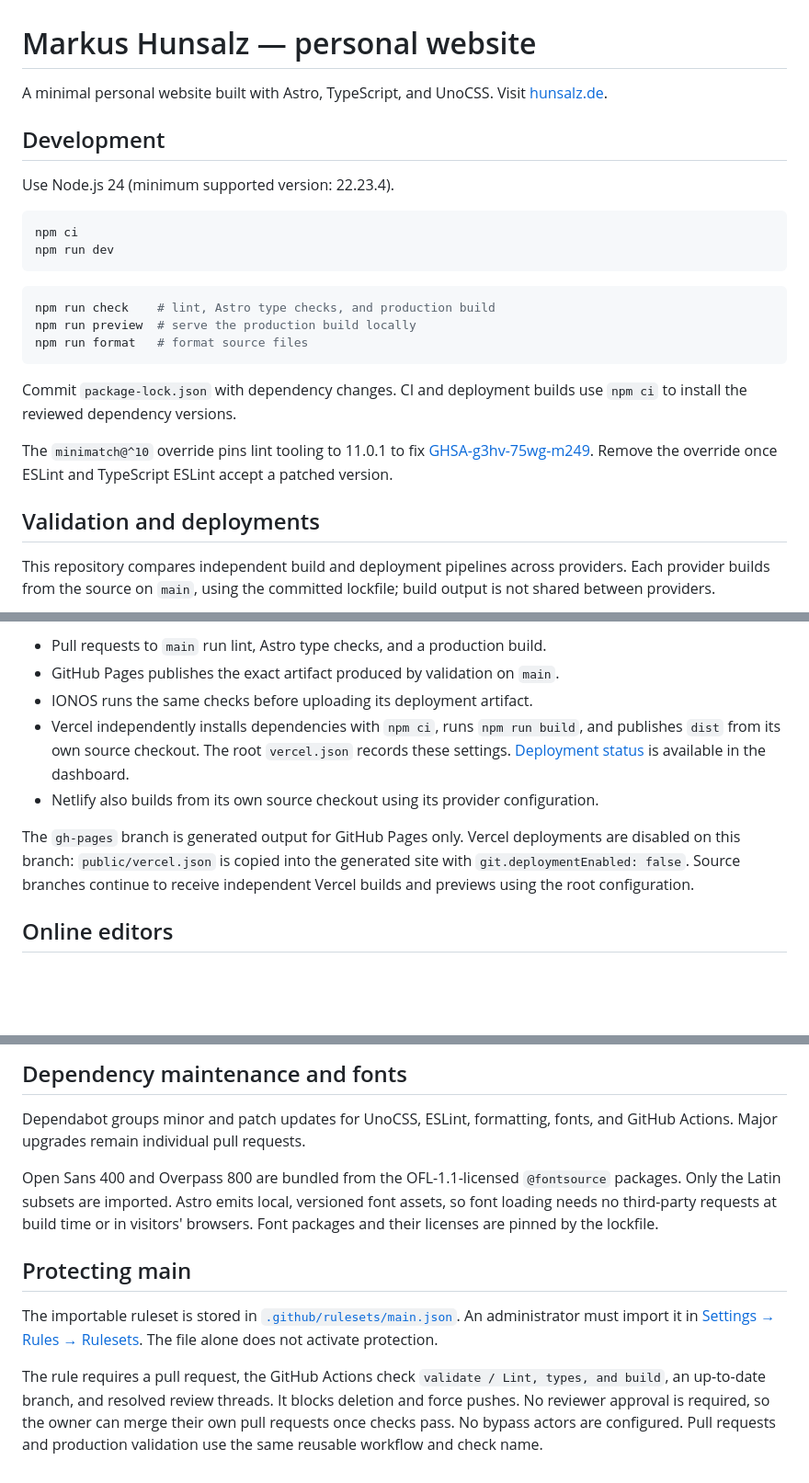
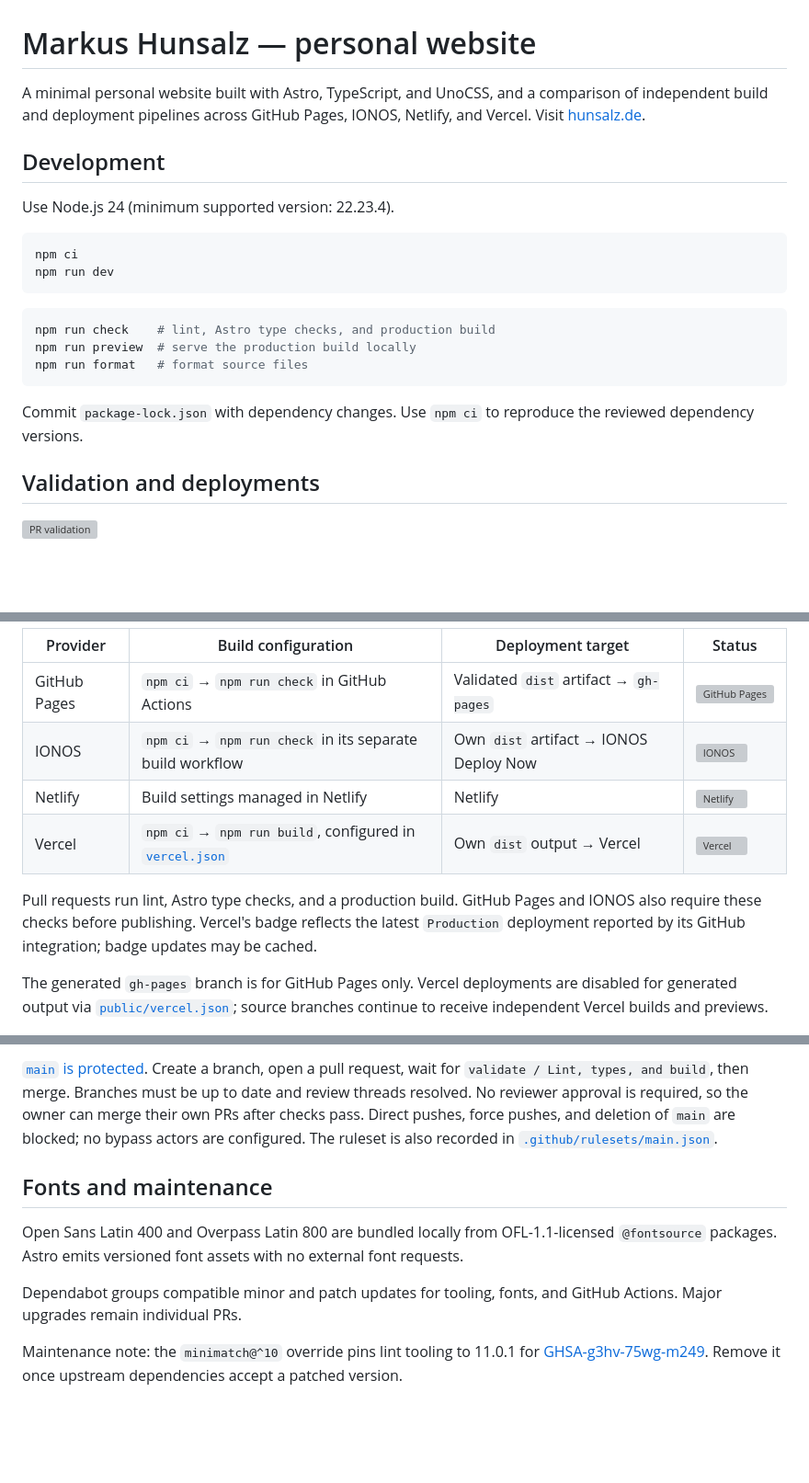
Before and after one commit to hunsalz/hunsalz.de, a Markdown page: README.md, 3 parts joined by grey strips. Shown at 92% size. Drawn GitHub-style; blank space fills up the shorter version; grey boxes are pictures that could not be loaded.

Commit message:
Clarify provider comparison and README status badges (#43)

````diff
--- a/README.md
+++ b/README.md
@@ -1,7 +1,8 @@
 # Markus Hunsalz — personal website
 
-A minimal personal website built with Astro, TypeScript, and UnoCSS.
-Visit [hunsalz.de](https://hunsalz.de).
+A minimal personal website built with Astro, TypeScript, and UnoCSS, and a comparison
+of independent build and deployment pipelines across GitHub Pages, IONOS, Netlify,
+and Vercel. Visit [hunsalz.de](https://hunsalz.de).
 
 ## Development
 
@@ -18,16 +19,10 @@ npm run preview  # serve the production build locally
 npm run format   # format source files
 ```
 
-Commit `package-lock.json` with dependency changes. CI and deployment builds use
-`npm ci` to install the reviewed dependency versions.
-
-The `minimatch@^10` override pins lint tooling to 11.0.1 to fix
-[GHSA-g3hv-75wg-m249](https://github.com/advisories/GHSA-g3hv-75wg-m249).
-Remove the override once ESLint and TypeScript ESLint accept a patched version.
+Commit `package-lock.json` with dependency changes. Use `npm ci` to reproduce the
+reviewed dependency versions.
 
 ## Validation and deployments
 
-This repository compares independent build and deployment pipelines across providers.
-Each provider builds from the source on `main`, using the committed lockfile; build
-output is not shared between providers.
+[![PR validation](https://github.com/hunsalz/hunsalz.de/actions/workflows/pull-request.yaml/badge.svg)](https://github.com/hunsalz/hunsalz.de/actions/workflows/pull-request.yaml)
 
@@ -38,17 +31,16 @@ output is not shared between providers.
 
-- Pull requests to `main` run lint, Astro type checks, and a production build.
-- GitHub Pages publishes the exact artifact produced by validation on `main`.
-- IONOS runs the same checks before uploading its deployment artifact.
-- Vercel independently installs dependencies with `npm ci`, runs `npm run build`,
-  and publishes `dist` from its own source checkout. The root `vercel.json` records
-  these settings. [Deployment status](https://vercel.com/markus-hunsalzs-projects/hunsalz-de)
-  is available in the dashboard.
-- Netlify also builds from its own source checkout using its provider configuration.
+| Provider | Build configuration | Deployment target | Status |
+| --- | --- | --- | --- |
+| GitHub Pages | `npm ci` → `npm run check` in GitHub Actions | Validated `dist` artifact → `gh-pages` | [![GitHub Pages](https://github.com/hunsalz/hunsalz.de/actions/workflows/gh-pages.yaml/badge.svg)](https://github.com/hunsalz/hunsalz.de/actions/workflows/gh-pages.yaml) |
+| IONOS | `npm ci` → `npm run check` in its separate build workflow | Own `dist` artifact → IONOS Deploy Now | [![IONOS](https://github.com/hunsalz/hunsalz.de/actions/workflows/hunsalz.de-orchestration.yaml/badge.svg)](https://github.com/hunsalz/hunsalz.de/actions/workflows/hunsalz.de-orchestration.yaml) |
+| Netlify | Build settings managed in Netlify | Netlify | [![Netlify](https://api.netlify.com/api/v1/badges/337fbe9c-ddb6-4757-97e9-a974035e8955/deploy-status?branch=main)](https://app.netlify.com/projects/hunsalz-de/deploys) |
+| Vercel | `npm ci` → `npm run build`, configured in [`vercel.json`](vercel.json) | Own `dist` output → Vercel | [![Vercel](https://img.shields.io/github/deployments/hunsalz/hunsalz.de/Production.svg?label=Vercel&logo=vercel)](https://vercel.com/markus-hunsalzs-projects/hunsalz-de) |
 
-The `gh-pages` branch is generated output for GitHub Pages only. Vercel deployments
-are disabled on this branch: `public/vercel.json` is copied into the generated site
-with `git.deploymentEnabled: false`. Source branches continue to receive independent
-Vercel builds and previews using the root configuration.
+Pull requests run lint, Astro type checks, and a production build. GitHub Pages and
+IONOS also require these checks before publishing. Vercel's badge reflects the latest
+`Production` deployment reported by its GitHub integration; badge updates may be cached.
 
-## Online editors
+The generated `gh-pages` branch is for GitHub Pages only. Vercel deployments are
+disabled for generated output via [`public/vercel.json`](public/vercel.json);
+source branches continue to receive independent Vercel builds and previews.
 
@@ -58,22 +48,19 @@ Vercel builds and previews using the root configuration.
 
-## Dependency maintenance and fonts
+[`main` is protected](https://github.com/hunsalz/hunsalz.de/rules/26497300).
+Create a branch, open a pull request, wait for `validate / Lint, types, and build`,
+then merge. Branches must be up to date and review threads resolved. No reviewer
+approval is required, so the owner can merge their own PRs after checks pass.
+Direct pushes, force pushes, and deletion of `main` are blocked; no bypass actors
+are configured. The ruleset is also recorded in [`.github/rulesets/main.json`](.github/rulesets/main.json).
 
-Dependabot groups minor and patch updates for UnoCSS, ESLint, formatting, fonts,
-and GitHub Actions. Major upgrades remain individual pull requests.
+## Fonts and maintenance
 
-Open Sans 400 and Overpass 800 are bundled from the OFL-1.1-licensed
-`@fontsource` packages. Only the Latin subsets are imported. Astro emits local,
-versioned font assets, so font loading needs no third-party requests at build time
-or in visitors' browsers. Font packages and their licenses are pinned by the lockfile.
+Open Sans Latin 400 and Overpass Latin 800 are bundled locally from OFL-1.1-licensed
+`@fontsource` packages. Astro emits versioned font assets with no external font requests.
 
-## Protecting main
+Dependabot groups compatible minor and patch updates for tooling, fonts, and GitHub
+Actions. Major upgrades remain individual PRs.
 
-The importable ruleset is stored in [`.github/rulesets/main.json`](.github/rulesets/main.json).
-An administrator must import it in [Settings → Rules → Rulesets](https://github.com/hunsalz/hunsalz.de/settings/rules).
-The file alone does not activate protection.
-
-The rule requires a pull request, the GitHub Actions check
-`validate / Lint, types, and build`, an up-to-date branch, and resolved review threads.
-It blocks deletion and force pushes. No reviewer approval is required, so the owner
-can merge their own pull requests once checks pass. No bypass actors are configured.
-Pull requests and production validation use the same reusable workflow and check name.
+Maintenance note: the `minimatch@^10` override pins lint tooling to 11.0.1 for
+[GHSA-g3hv-75wg-m249](https://github.com/advisories/GHSA-g3hv-75wg-m249).
+Remove it once upstream dependencies accept a patched version.
````
Also changed, not shown: other parts of README.md (+3 -7 lines).
